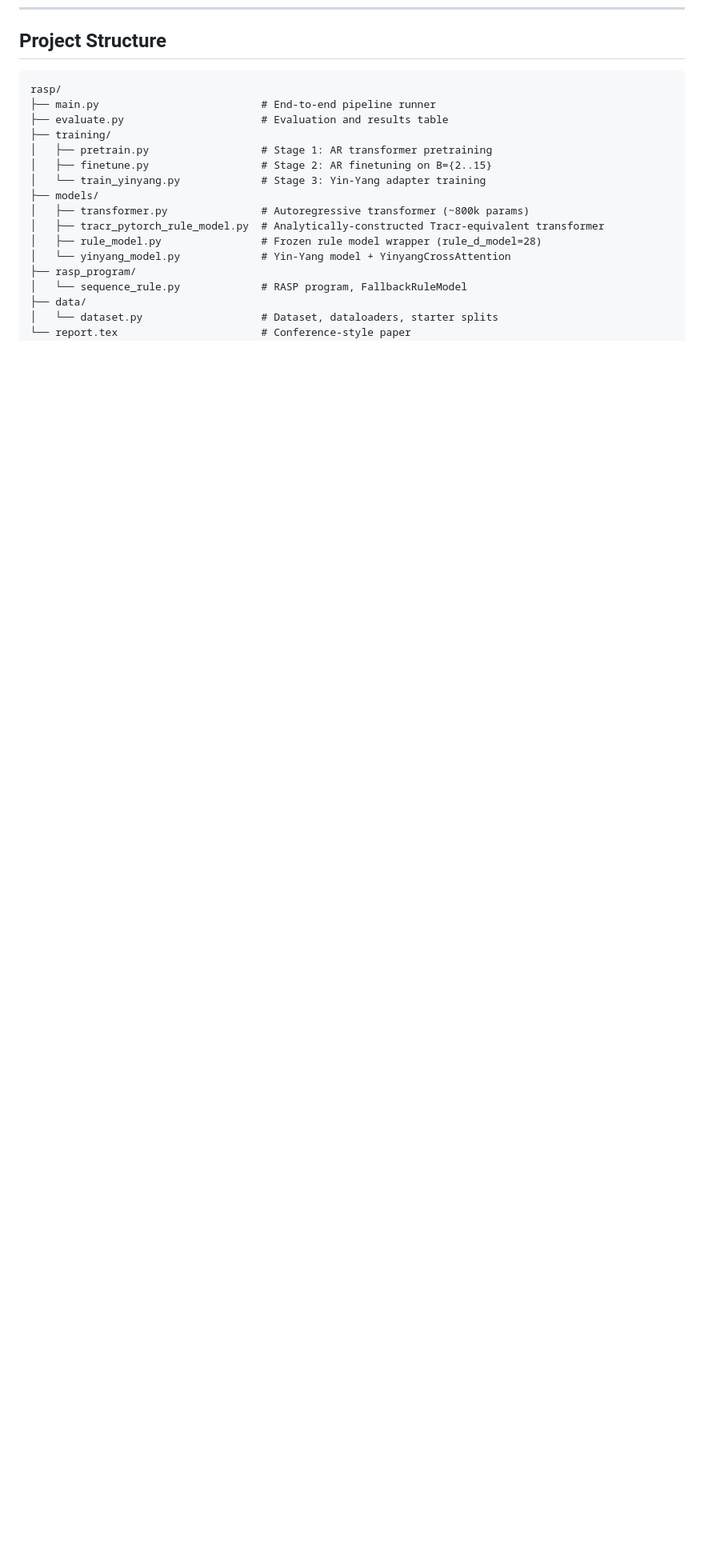
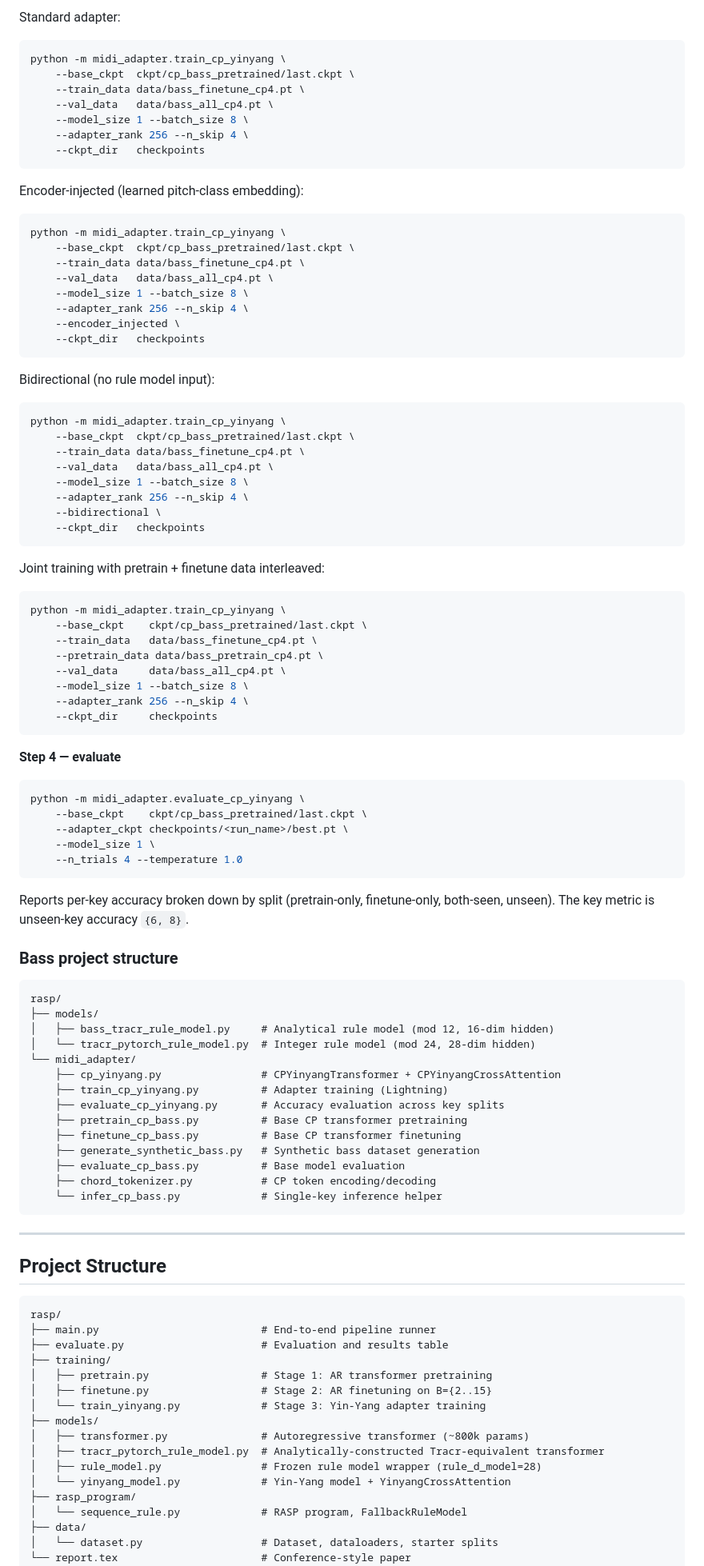
Before and after one commit to xinyueli2896/rasp, a Markdown page: README.md, the part around one of its changes. Shown at 80% size. GitHub-like rendering; blank space fills up the shorter version.

````diff
--- a/README.md
+++ b/README.md
@@ -136,3 +208,84 @@ Compares Pretrain / Finetune / Finetune+rule (skip=1,2,4) across all four data s
+Standard adapter:
+```bash
+python -m midi_adapter.train_cp_yinyang \
+    --base_ckpt  ckpt/cp_bass_pretrained/last.ckpt \
+    --train_data data/bass_finetune_cp4.pt \
+    --val_data   data/bass_all_cp4.pt \
+    --model_size 1 --batch_size 8 \
+    --adapter_rank 256 --n_skip 4 \
+    --ckpt_dir   checkpoints
+```
+
+Encoder-injected (learned pitch-class embedding):
+```bash
+python -m midi_adapter.train_cp_yinyang \
+    --base_ckpt  ckpt/cp_bass_pretrained/last.ckpt \
+    --train_data data/bass_finetune_cp4.pt \
+    --val_data   data/bass_all_cp4.pt \
+    --model_size 1 --batch_size 8 \
+    --adapter_rank 256 --n_skip 4 \
+    --encoder_injected \
+    --ckpt_dir   checkpoints
+```
+
+Bidirectional (no rule model input):
+```bash
+python -m midi_adapter.train_cp_yinyang \
+    --base_ckpt  ckpt/cp_bass_pretrained/last.ckpt \
+    --train_data data/bass_finetune_cp4.pt \
+    --val_data   data/bass_all_cp4.pt \
+    --model_size 1 --batch_size 8 \
+    --adapter_rank 256 --n_skip 4 \
+    --bidirectional \
+    --ckpt_dir   checkpoints
+```
+
+Joint training with pretrain + finetune data interleaved:
+```bash
+python -m midi_adapter.train_cp_yinyang \
+    --base_ckpt    ckpt/cp_bass_pretrained/last.ckpt \
+    --train_data   data/bass_finetune_cp4.pt \
+    --pretrain_data data/bass_pretrain_cp4.pt \
+    --val_data     data/bass_all_cp4.pt \
+    --model_size 1 --batch_size 8 \
+    --adapter_rank 256 --n_skip 4 \
+    --ckpt_dir     checkpoints
+```
+
+**Step 4 — evaluate**
+
+```bash
+python -m midi_adapter.evaluate_cp_yinyang \
+    --base_ckpt    ckpt/cp_bass_pretrained/last.ckpt \
+    --adapter_ckpt checkpoints/<run_name>/best.pt \
+    --model_size 1 \
+    --n_trials 4 --temperature 1.0
+```
+
+Reports per-key accuracy broken down by split (pretrain-only, finetune-only,
+both-seen, unseen). The key metric is unseen-key accuracy `{6, 8}`.
+
+### Bass project structure
+
+```
+rasp/
+├── models/
+│   ├── bass_tracr_rule_model.py     # Analytical rule model (mod 12, 16-dim hidden)
+│   └── tracr_pytorch_rule_model.py  # Integer rule model (mod 24, 28-dim hidden)
+└── midi_adapter/
+    ├── cp_yinyang.py                # CPYinyangTransformer + CPYinyangCrossAttention
+    ├── train_cp_yinyang.py          # Adapter training (Lightning)
+    ├── evaluate_cp_yinyang.py       # Accuracy evaluation across key splits
+    ├── pretrain_cp_bass.py          # Base CP transformer pretraining
+    ├── finetune_cp_bass.py          # Base CP transformer finetuning
+    ├── generate_synthetic_bass.py   # Synthetic bass dataset generation
+    ├── evaluate_cp_bass.py          # Base model evaluation
+    ├── chord_tokenizer.py           # CP token encoding/decoding
+    └── infer_cp_bass.py             # Single-key inference helper
+```
+
+---
+
 ## Project Structure
 
 ```
````
Also changed, not shown: other parts of README.md (+72 -0 lines).
